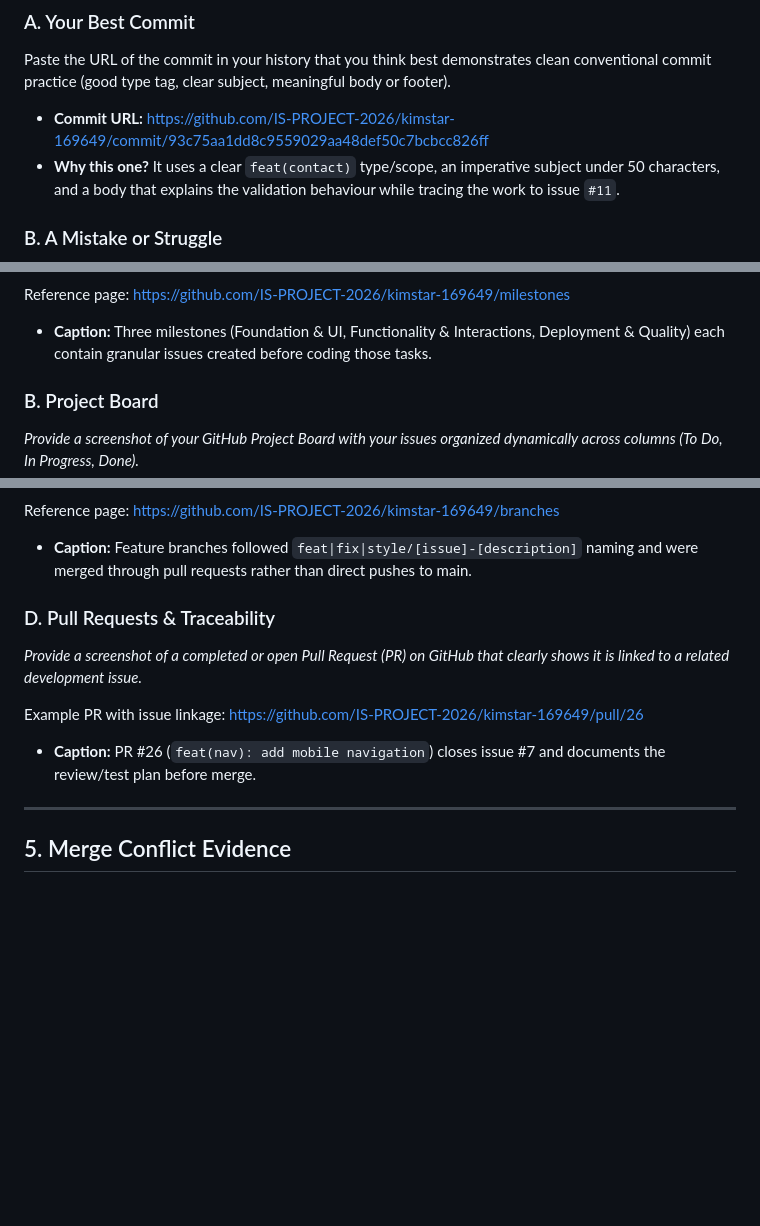
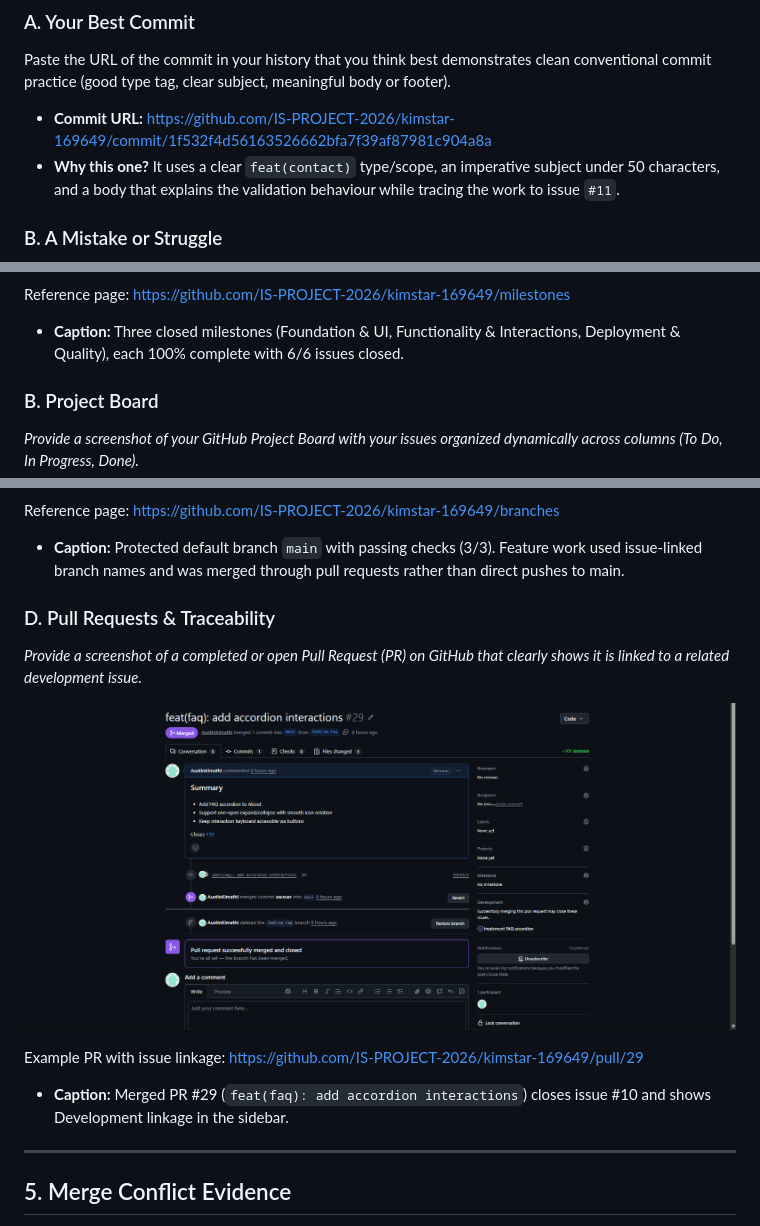
Before and after one commit to IS-PROJECT-2026/kimstar-169649, a Markdown page: submission.md, 3 parts joined by grey strips. Rendered like a GitHub page; pictures changed too: evidence/screenshot_pr.png (added); blank space fills up the shorter version.

Commit message:
docs(submission): embed workflow screenshots
Add milestone, board, branches, and PR screenshots to section 4 and refresh linked commit SHAs after history cleanup.

```diff
--- a/submission.md
+++ b/submission.md
@@ -24,7 +24,7 @@
 
 Paste the URL of the commit in your history that you think best demonstrates clean conventional commit practice (good type tag, clear subject, meaningful body or footer).
 
-- **Commit URL:** https://github.com/IS-PROJECT-2026/kimstar-169649/commit/93c75aa1dd8c9559029aa48def50c7bcbcc826ff
+- **Commit URL:** https://github.com/IS-PROJECT-2026/kimstar-169649/commit/1f532f4d56163526662bfa7f39af87981c904a8a
 - **Why this one?** It uses a clear `feat(contact)` type/scope, an imperative subject under 50 characters, and a body that explains the validation behaviour while tracing the work to issue `#11`.
 
 ### B. A Mistake or Struggle
@@ -63,6 +64,6 @@ Demonstrate your workflow mechanics by embedding your screenshots below.
 Reference page: https://github.com/IS-PROJECT-2026/kimstar-169649/milestones
 
-* **Caption:** Three milestones (Foundation & UI, Functionality & Interactions, Deployment & Quality) each contain granular issues created before coding those tasks.
+* **Caption:** Three closed milestones (Foundation & UI, Functionality & Interactions, Deployment & Quality), each 100% complete with 6/6 issues closed.
 
 ### B. Project Board
 *Provide a screenshot of your GitHub Project Board with your issues organized dynamically across columns (To Do, In Progress, Done).*
@@ -79,14 +82,15 @@ Reference page: https://github.com/orgs/IS-PROJECT-2026/projects/180
 Reference page: https://github.com/IS-PROJECT-2026/kimstar-169649/branches
 
-* **Caption:** Feature branches followed `feat|fix|style/[issue]-[description]` naming and were merged through pull requests rather than direct pushes to main.
+* **Caption:** Protected default branch `main` with passing checks (3/3). Feature work used issue-linked branch names and was merged through pull requests rather than direct pushes to main.
 
 ### D. Pull Requests & Traceability
 *Provide a screenshot of a completed or open Pull Request (PR) on GitHub that clearly shows it is linked to a related development issue.*
 
-<!-- MANUAL: Paste PR screenshot here on GitHub.com -->
-Example PR with issue linkage: https://github.com/IS-PROJECT-2026/kimstar-169649/pull/26
+![Pull request](evidence/screenshot_pr.png)
 
-* **Caption:** PR #26 (`feat(nav): add mobile navigation`) closes issue #7 and documents the review/test plan before merge.
+Example PR with issue linkage: https://github.com/IS-PROJECT-2026/kimstar-169649/pull/29
+
+* **Caption:** Merged PR #29 (`feat(faq): add accordion interactions`) closes issue #10 and shows Development linkage in the sidebar.
 
 ---
 
```
Also changed, not shown: other parts of submission.md (+10 -7 lines), evidence/screenshot_board.png (added), evidence/screenshot_branches.png (added), evidence/screenshot_milestones.png (added).
